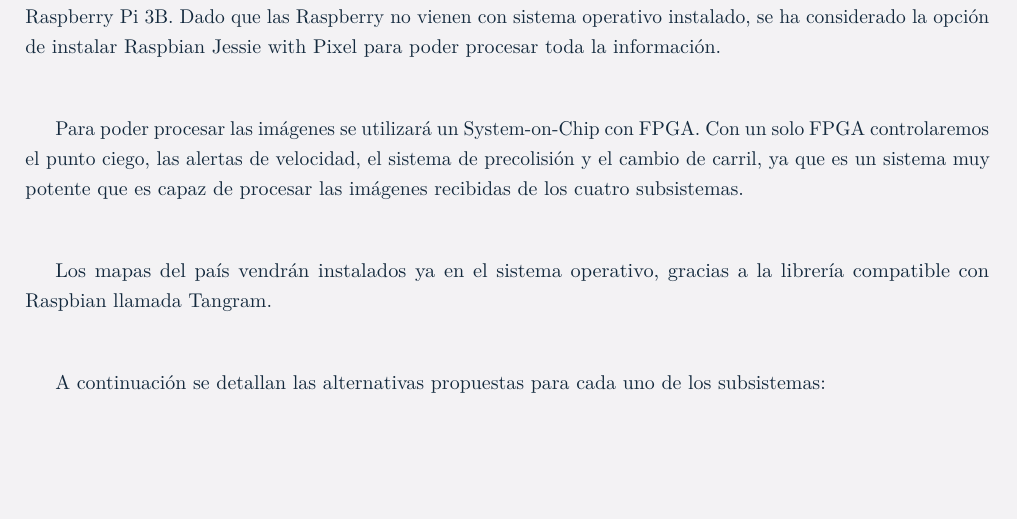
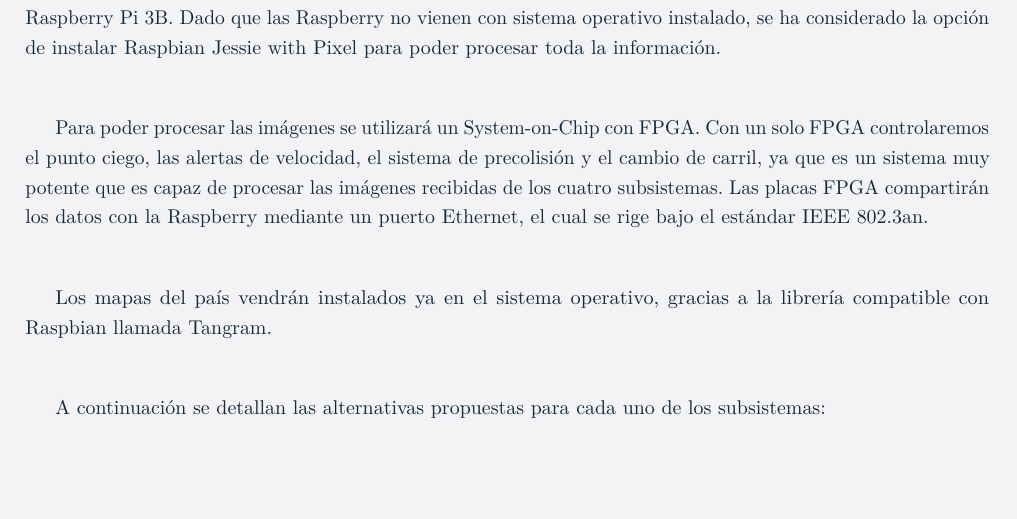
Before and after one commit to gonxal0/DPDS-UC3M, a LaTeX document (EVS.tex, which reads alternativa1.tex): part of page 34 of 40, cut so that both start at the same text. Compiled offline with pdfLaTeX.

Commit message:
Modificacion Ethernet

```diff
--- a/alternativa1.tex
+++ b/alternativa1.tex
@@ -1,7 +1,7 @@
 \subsection{Alternativa I}
 
 \par Para esta primera alternativa se le ha propuesto al cliente que sistema central esté controlado por una Raspberry Pi 3B. Dado que las Raspberry no vienen con sistema operativo instalado, se ha considerado la opción de instalar Raspbian Jessie with Pixel para poder procesar toda la información.
-\par Para poder procesar las imágenes se utilizará un System-on-Chip con FPGA. Con un solo FPGA controlaremos el punto ciego, las alertas de velocidad, el sistema de precolisión y el cambio de carril, ya que es un sistema muy potente que es capaz de procesar las imágenes recibidas de los cuatro subsistemas.
+\par Para poder procesar las imágenes se utilizará un System-on-Chip con FPGA. Con un solo FPGA controlaremos el punto ciego, las alertas de velocidad, el sistema de precolisión y el cambio de carril, ya que es un sistema muy potente que es capaz de procesar las imágenes recibidas de los cuatro subsistemas. Las placas FPGA compartirán los datos con la Raspberry mediante un puerto Ethernet, el cual se rige bajo el estándar IEEE 802.3an.
 \par Los mapas del país vendrán instalados ya en el sistema operativo, gracias a la librería compatible con Raspbian llamada Tangram.
 
 \par A continuación se detallan las alternativas propuestas para cada uno de los subsistemas:
```
